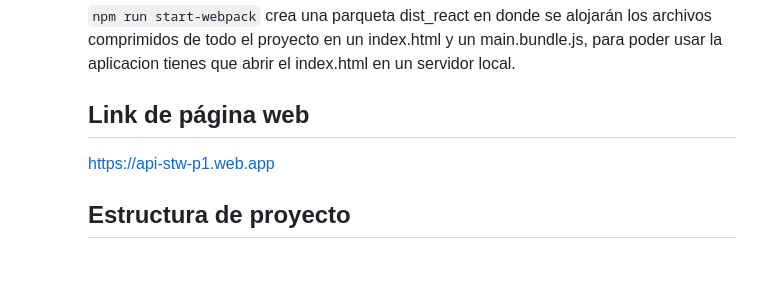
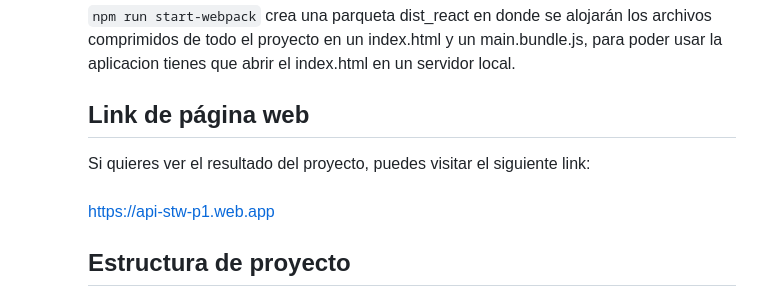
Before and after one commit to Jskenpo/PROYECTO1-STW, a Markdown page: README.md, the part around the change. Drawn GitHub-style; blank space fills up the shorter version.

```diff
--- a/README.md
+++ b/README.md
@@ -85,6 +85,9 @@ Este proyecto es una réplica de la página https://www.nike.com/es/
 `npm run start-webpack` crea una parqueta dist_react en donde se alojarán los archivos comprimidos de todo el proyecto en un index.html y un main.bundle.js, para poder usar         la aplicacion tienes que abrir el index.html en un servidor local.
 
 ## Link de página web
+Si quieres ver el resultado del proyecto, puedes visitar el siguiente link:
+    <br>
+    <br>
 https://api-stw-p1.web.app
 ## Estructura de proyecto
   <ul>
```
